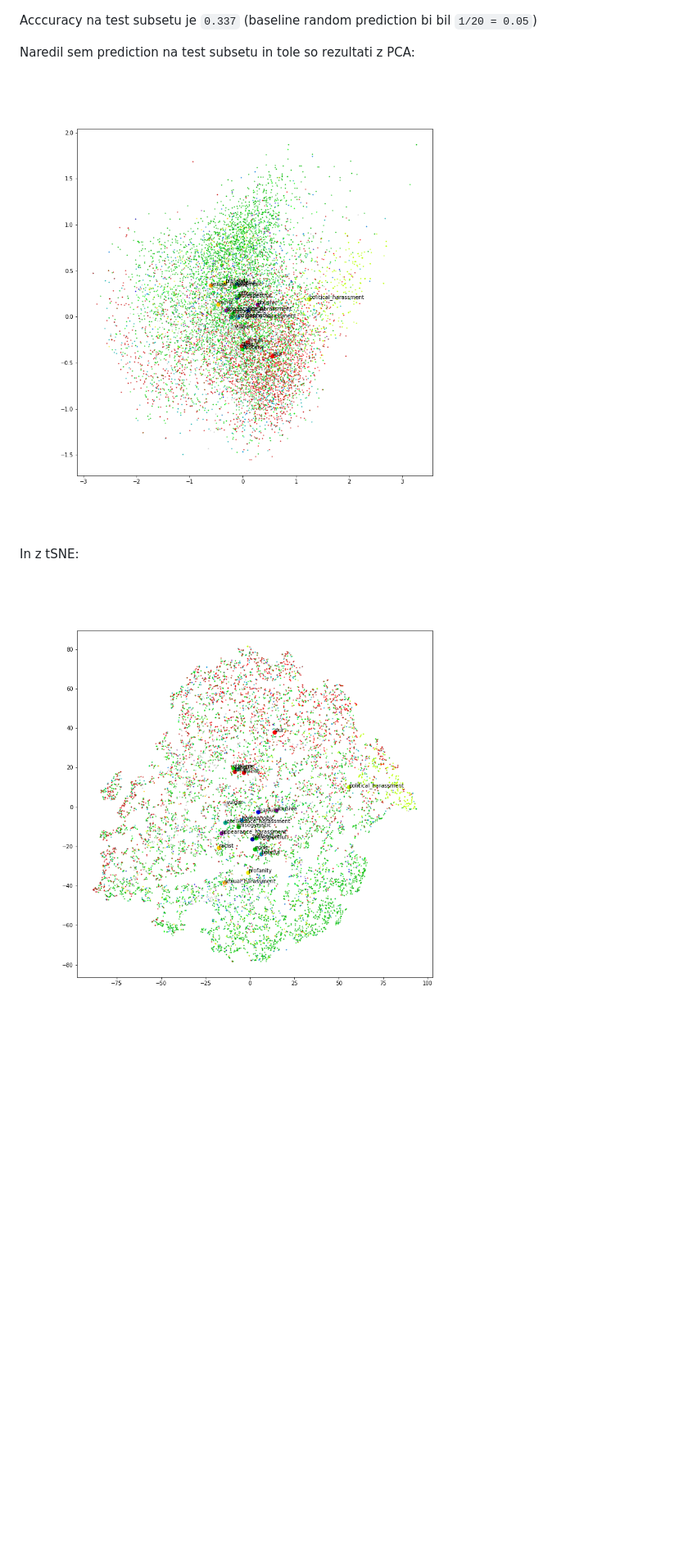
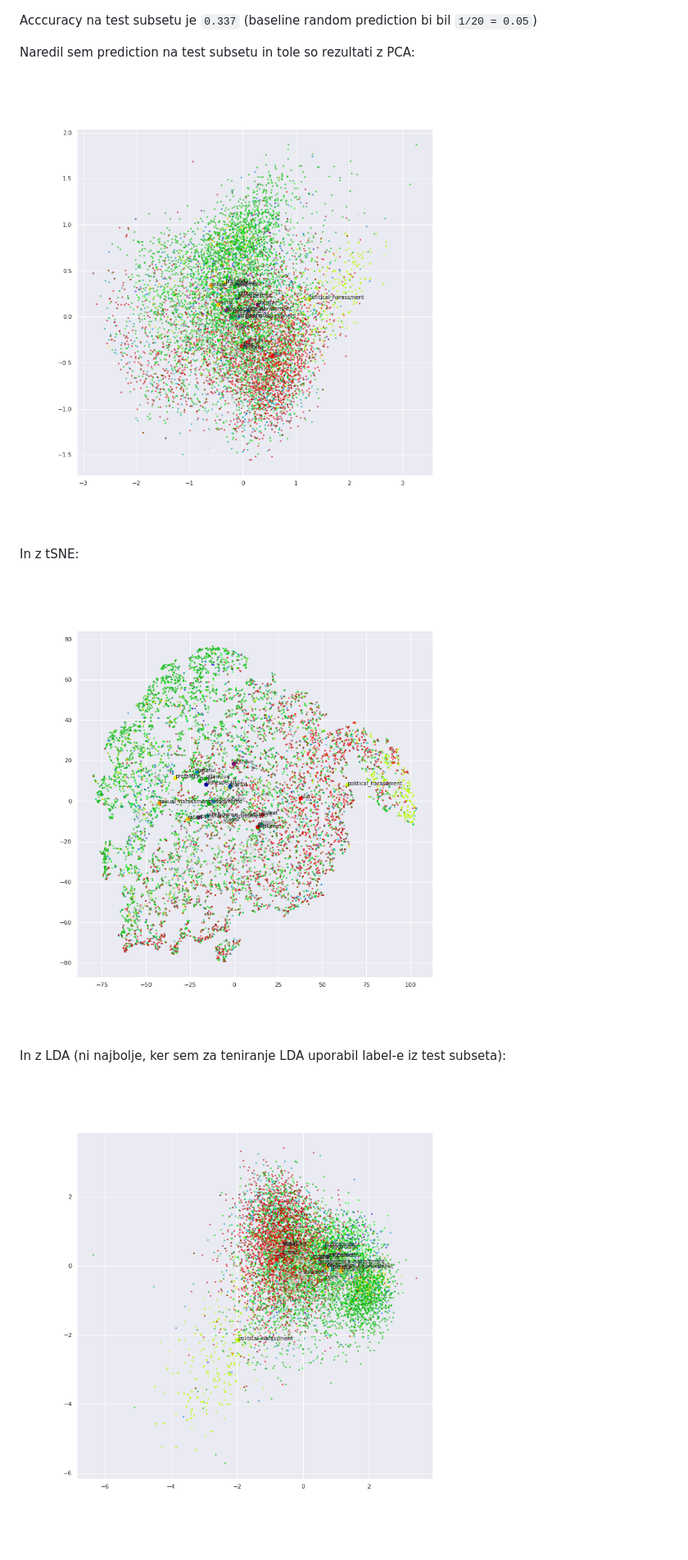
Before and after one commit to aljazerzen/data-science-nlp, a Markdown page: bert/results.md, the part around the change. Shown: that part at 82% size. Rendered like a GitHub page; pictures changed too: bert/images/bert_sent_embed_lda.png (added), bert/images/bert_sent_embed_pca.png, bert/images/bert_sent_embed_tsne.png; blank space fills up the shorter version.

Commit message:
bert LDA

```diff
--- a/bert/results.md
+++ b/bert/results.md
@@ -39,3 +39,7 @@ Naredil sem prediction na test subsetu in tole so rezultati z PCA:
 In z tSNE:
 
 ![](./images/bert_sent_embed_tsne.png)
+
+In z LDA (ni najbolje, ker sem za teniranje LDA uporabil label-e iz test subseta):
+
+![](./images/bert_sent_embed_lda.png)
```
Also changed, not shown: 5 other files.
